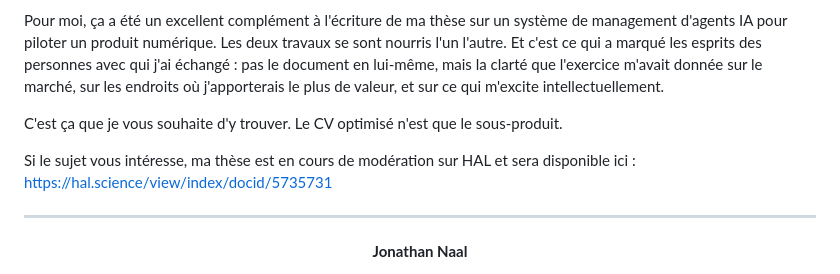
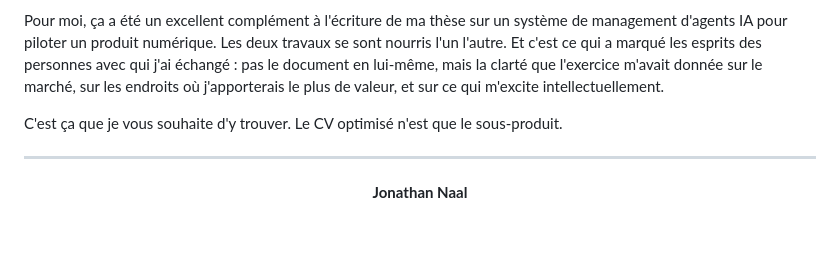
Before and after one commit to spykernv/open-ats, a Markdown page: README.md, the part around the change. GitHub-like rendering; blank space fills up the shorter version.

```diff
--- a/README.md
+++ b/README.md
@@ -289,8 +289,6 @@ Pour moi, ça a été un excellent complément à l'écriture de ma thèse sur u
 
 C'est ça que je vous souhaite d'y trouver. Le CV optimisé n'est que le sous-produit.
 
-Si le sujet vous intéresse, ma thèse est en cours de modération sur HAL et sera disponible ici : <https://hal.science/view/index/docid/5735731>
-
 ---
 
 <div align="center">
```
